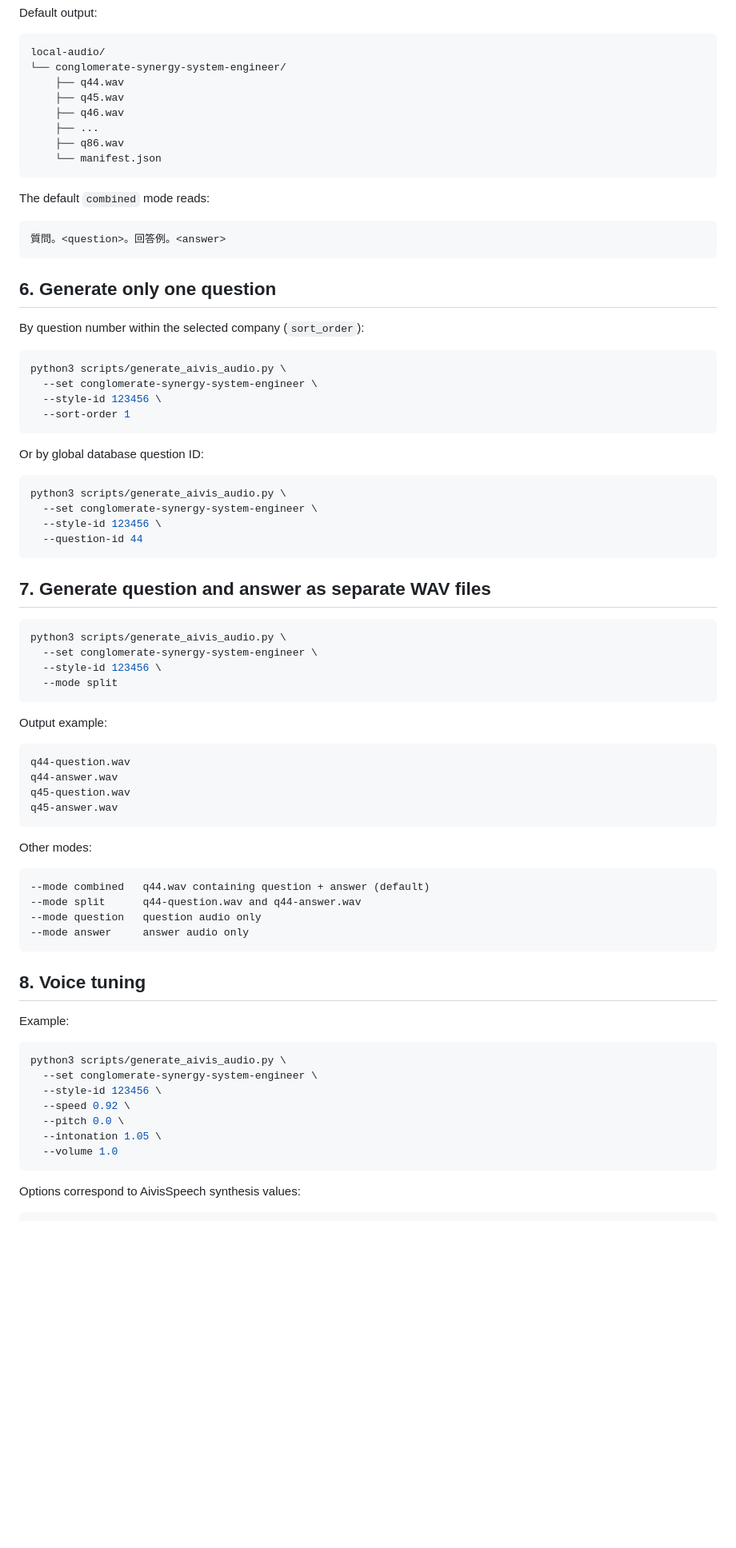
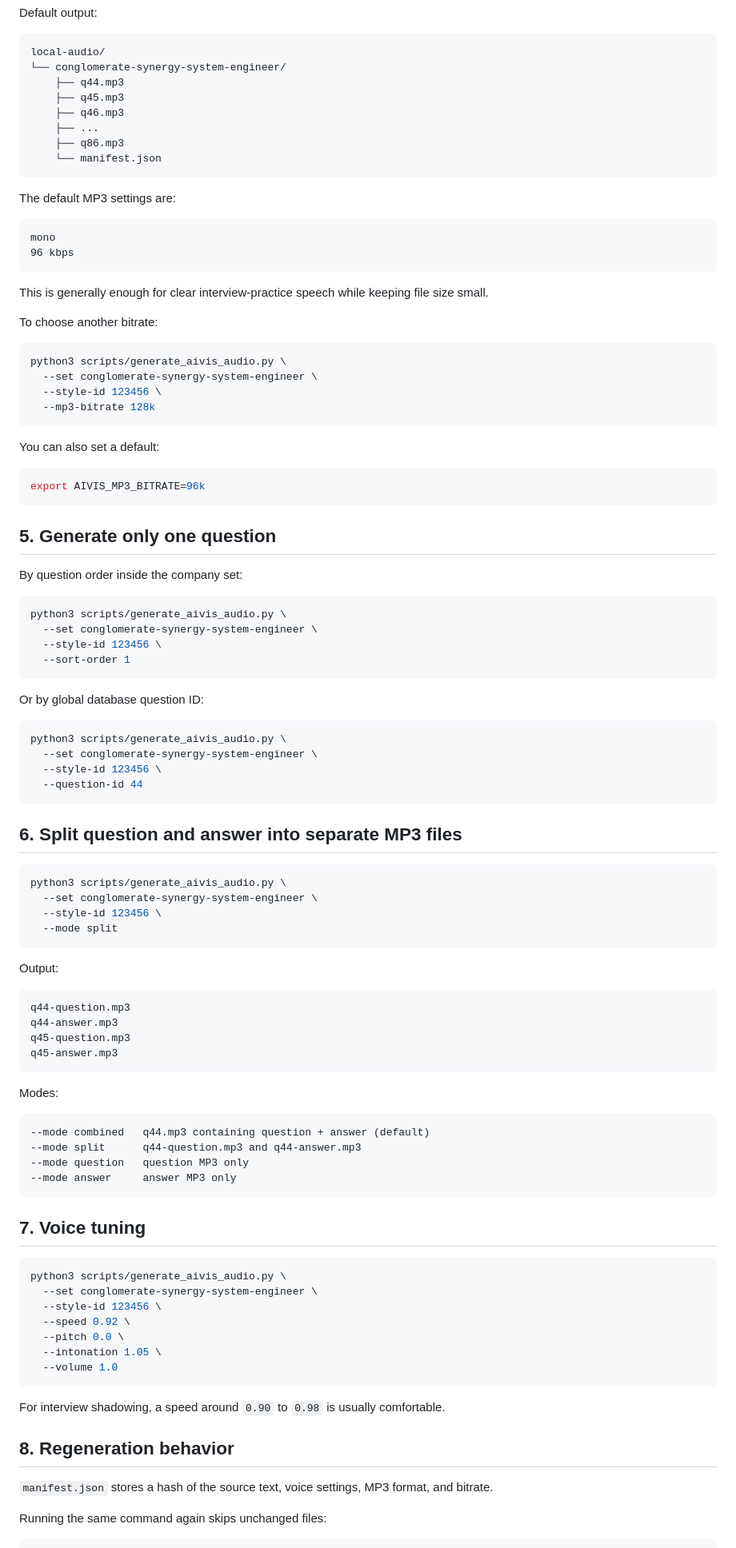
Before and after one commit to kai987/Interview-Questions, a Markdown page: AIVIS_LOCAL_AUDIO.md, the part around one of its changes. Shown at 80% size. Rendered like a GitHub page; blank space fills up the shorter version.

Commit message:
Document MP3 AivisSpeech output

````diff
--- a/AIVIS_LOCAL_AUDIO.md
+++ b/AIVIS_LOCAL_AUDIO.md
@@ -97,23 +70,41 @@ Default output:
 ```text
 local-audio/
 └── conglomerate-synergy-system-engineer/
-    ├── q44.wav
-    ├── q45.wav
-    ├── q46.wav
+    ├── q44.mp3
+    ├── q45.mp3
+    ├── q46.mp3
     ├── ...
-    ├── q86.wav
+    ├── q86.mp3
     └── manifest.json
 ```
 
-The default `combined` mode reads:
+The default MP3 settings are:
 
 ```text
-質問。<question>。回答例。<answer>
+mono
+96 kbps
 ```
 
-## 6. Generate only one question
+This is generally enough for clear interview-practice speech while keeping file size small.
 
-By question number within the selected company (`sort_order`):
+To choose another bitrate:
+
+```bash
+python3 scripts/generate_aivis_audio.py \
+  --set conglomerate-synergy-system-engineer \
+  --style-id 123456 \
+  --mp3-bitrate 128k
+```
+
+You can also set a default:
+
+```bash
+export AIVIS_MP3_BITRATE=96k
+```
+
+## 5. Generate only one question
+
+By question order inside the company set:
 
 ```bash
 python3 scripts/generate_aivis_audio.py \
@@ -131,7 +122,7 @@ python3 scripts/generate_aivis_audio.py \
   --question-id 44
 ```
 
-## 7. Generate question and answer as separate WAV files
+## 6. Split question and answer into separate MP3 files
 
 ```bash
 python3 scripts/generate_aivis_audio.py \
@@ -140,27 +131,25 @@ python3 scripts/generate_aivis_audio.py \
   --mode split
 ```
 
-Output example:
+Output:
 
 ```text
-q44-question.wav
-q44-answer.wav
-q45-question.wav
-q45-answer.wav
+q44-question.mp3
+q44-answer.mp3
+q45-question.mp3
+q45-answer.mp3
 ```
 
-Other modes:
+Modes:
 
 ```text
---mode combined   q44.wav containing question + answer (default)
---mode split      q44-question.wav and q44-answer.wav
---mode question   question audio only
---mode answer     answer audio only
+--mode combined   q44.mp3 containing question + answer (default)
+--mode split      q44-question.mp3 and q44-answer.mp3
+--mode question   question MP3 only
+--mode answer     answer MP3 only
 ```
 
-## 8. Voice tuning
-
-Example:
+## 7. Voice tuning
 
 ```bash
 python3 scripts/generate_aivis_audio.py \
@@ -172,6 +161,12 @@ python3 scripts/generate_aivis_audio.py \
   --volume 1.0
 ```
 
-Options correspond to AivisSpeech synthesis values:
+For interview shadowing, a speed around `0.90` to `0.98` is usually comfortable.
+
+## 8. Regeneration behavior
+
+`manifest.json` stores a hash of the source text, voice settings, MP3 format, and bitrate.
+
+Running the same command again skips unchanged files:
 
 ```text
````
Also changed, not shown: other parts of AIVIS_LOCAL_AUDIO.md (+26 -79 lines).
